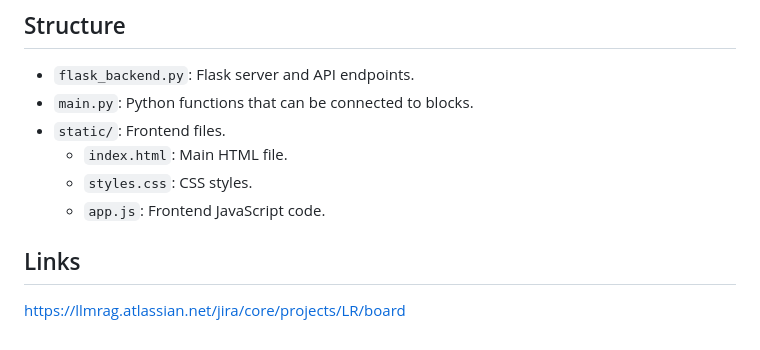
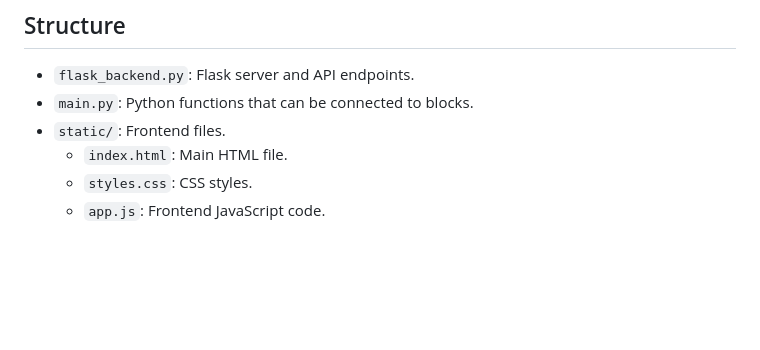
Before and after one commit to Ekorz-boop/pa1475_LLM, a Markdown page: README.md, the part around the change. GitHub-like rendering; blank space fills up the shorter version.

Commit message:
mohahaha

```diff
--- a/README.md
+++ b/README.md
@@ -115,6 +115,3 @@ async function processBlock(block) {
   - `index.html`: Main HTML file.
   - `styles.css`: CSS styles.
   - `app.js`: Frontend JavaScript code.
-
-## Links
-https://llmrag.atlassian.net/jira/core/projects/LR/board
```
